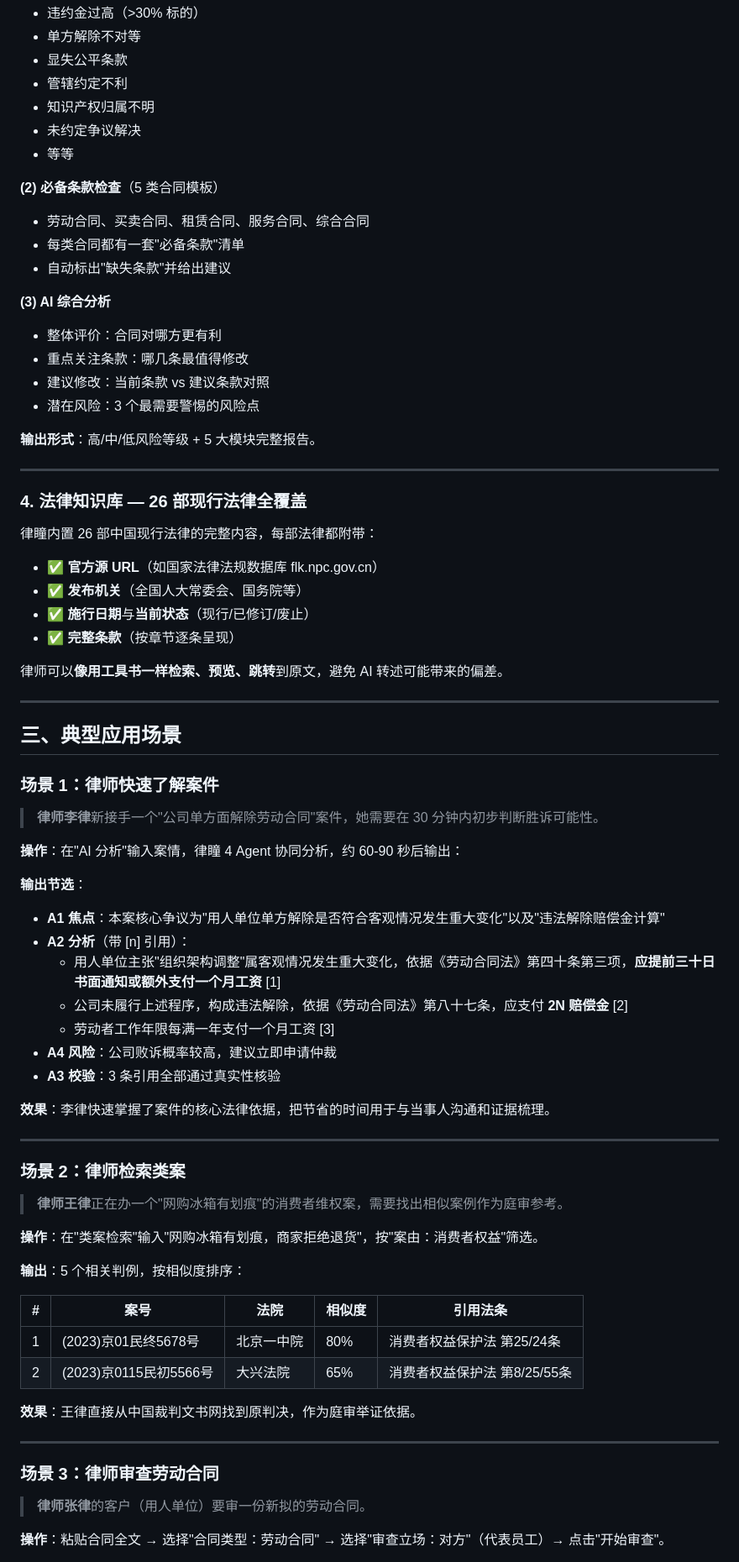
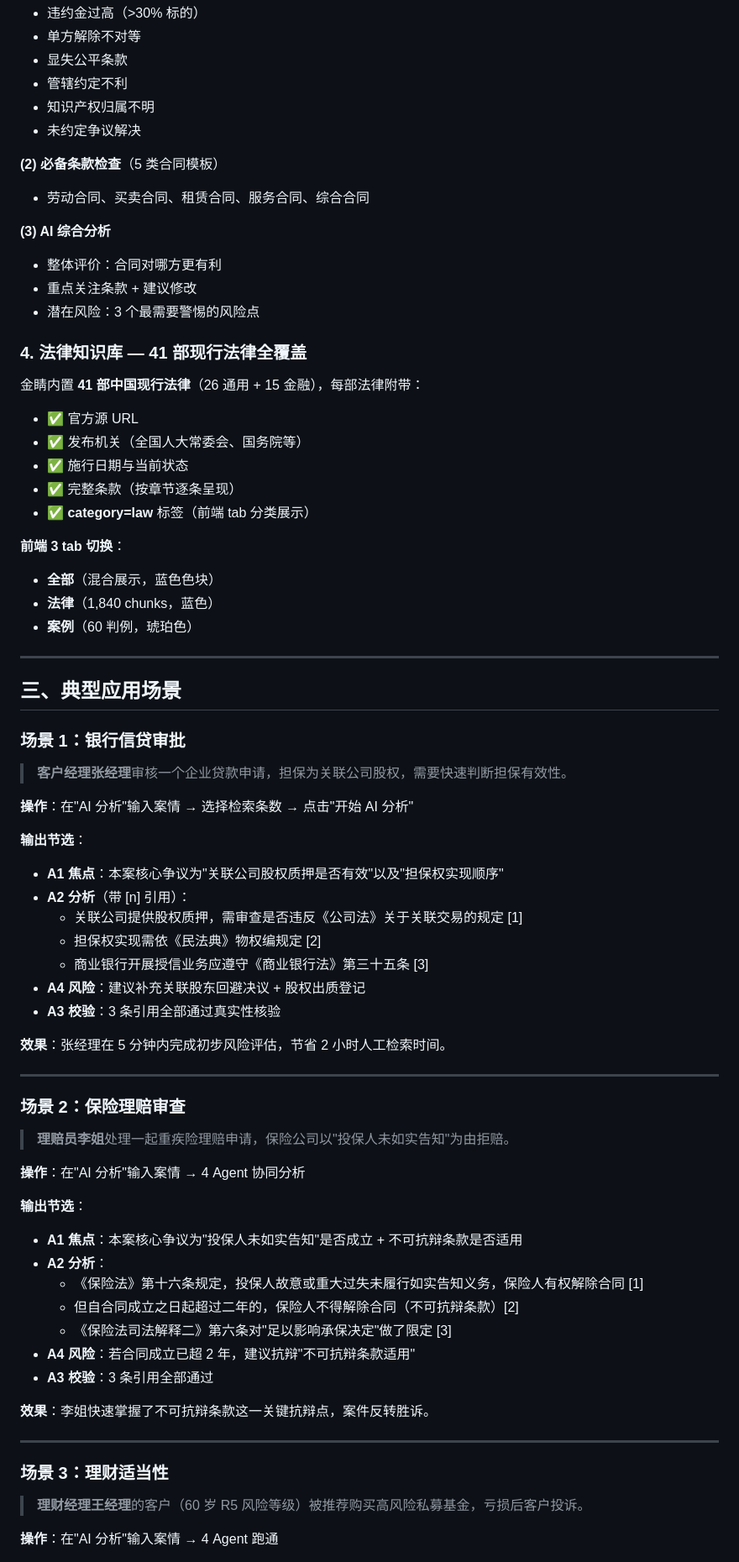
Before and after one commit to A-yiren/legal-lens, a Markdown page: docs/产品介绍.md, the part around one of its changes. Shown at 84% size. Rendered like a GitHub page.

```diff
--- a/docs/产品介绍.md
+++ b/docs/产品介绍.md
@@ -81,77 +67,74 @@
 - 管辖约定不利
 - 知识产权归属不明
 - 未约定争议解决
-- 等等
 
 **(2) 必备条款检查**（5 类合同模板）
 - 劳动合同、买卖合同、租赁合同、服务合同、综合合同
-- 每类合同都有一套"必备条款"清单
-- 自动标出"缺失条款"并给出建议
 
 **(3) AI 综合分析**
 - 整体评价：合同对哪方更有利
-- 重点关注条款：哪几条最值得修改
-- 建议修改：当前条款 vs 建议条款对照
+- 重点关注条款 + 建议修改
 - 潜在风险：3 个最需要警惕的风险点
 
-**输出形式**：高/中/低风险等级 + 5 大模块完整报告。
+### 4. 法律知识库 — 41 部现行法律全覆盖
 
----
+金睛内置 **41 部中国现行法律**（26 通用 + 15 金融），每部法律附带：
+- ✅ 官方源 URL
+- ✅ 发布机关（全国人大常委会、国务院等）
+- ✅ 施行日期与当前状态
+- ✅ 完整条款（按章节逐条呈现）
+- ✅ **category=law** 标签（前端 tab 分类展示）
 
-### 4. 法律知识库 — 26 部现行法律全覆盖
-
-律瞳内置 26 部中国现行法律的完整内容，每部法律都附带：
-
-- ✅ **官方源 URL**（如国家法律法规数据库 flk.npc.gov.cn）
-- ✅ **发布机关**（全国人大常委会、国务院等）
-- ✅ **施行日期**与**当前状态**（现行/已修订/废止）
-- ✅ **完整条款**（按章节逐条呈现）
-
-律师可以**像用工具书一样检索、预览、跳转**到原文，避免 AI 转述可能带来的偏差。
+**前端 3 tab 切换**：
+- **全部**（混合展示，蓝色色块）
+- **法律**（1,840 chunks，蓝色）
+- **案例**（60 判例，琥珀色）
 
 ---
 
 ## 三、典型应用场景
 
-### 场景 1：律师快速了解案件
+### 场景 1：银行信贷审批
 
-> **律师李律**新接手一个"公司单方面解除劳动合同"案件，她需要在 30 分钟内初步判断胜诉可能性。
+> **客户经理张经理**审核一个企业贷款申请，担保为关联公司股权，需要快速判断担保有效性。
 
-**操作**：在"AI 分析"输入案情，律瞳 4 Agent 协同分析，约 60-90 秒后输出：
+**操作**：在"AI 分析"输入案情 → 选择检索条数 → 点击"开始 AI 分析"
 
 **输出节选**：
-- **A1 焦点**：本案核心争议为"用人单位单方解除是否符合客观情况发生重大变化"以及"违法解除赔偿金计算"
+- **A1 焦点**：本案核心争议为"关联公司股权质押是否有效"以及"担保权实现顺序"
 - **A2 分析**（带 [n] 引用）：
-  - 用人单位主张"组织架构调整"属客观情况发生重大变化，依据《劳动合同法》第四十条第三项，**应提前三十日书面通知或额外支付一个月工资** [1]
-  - 公司未履行上述程序，构成违法解除，依据《劳动合同法》第八十七条，应支付 **2N 赔偿金** [2]
-  - 劳动者工作年限每满一年支付一个月工资 [3]
-- **A4 风险**：公司败诉概率较高，建议立即申请仲裁
+  - 关联公司提供股权质押，需审查是否违反《公司法》关于关联交易的规定 [1]
+  - 担保权实现需依《民法典》物权编规定 [2]
+  - 商业银行开展授信业务应遵守《商业银行法》第三十五条 [3]
+- **A4 风险**：建议补充关联股东回避决议 + 股权出质登记
 - **A3 校验**：3 条引用全部通过真实性核验
 
-**效果**：李律快速掌握了案件的核心法律依据，把节省的时间用于与当事人沟通和证据梳理。
+**效果**：张经理在 5 分钟内完成初步风险评估，节省 2 小时人工检索时间。
 
 ---
 
-### 场景 2：律师检索类案
+### 场景 2：保险理赔审查
 
-> **律师王律**正在办一个"网购冰箱有划痕"的消费者维权案，需要找出相似案例作为庭审参考。
+> **理赔员李姐**处理一起重疾险理赔申请，保险公司以"投保人未如实告知"为由拒赔。
 
-**操作**：在"类案检索"输入"网购冰箱有划痕，商家拒绝退货"，按"案由：消费者权益"筛选。
+**操作**：在"AI 分析"输入案情 → 4 Agent 协同分析
 
-**输出**：5 个相关判例，按相似度排序：
+**输出节选**：
+- **A1 焦点**：本案核心争议为"投保人未如实告知"是否成立 + 不可抗辩条款是否适用
+- **A2 分析**：
+  - 《保险法》第十六条规定，投保人故意或重大过失未履行如实告知义务，保险人有权解除合同 [1]
+  - 但自合同成立之日起超过二年的，保险人不得解除合同（不可抗辩条款）[2]
+  - 《保险法司法解释二》第六条对"足以影响承保决定"做了限定 [3]
+- **A4 风险**：若合同成立已超 2 年，建议抗辩"不可抗辩条款适用"
+- **A3 校验**：3 条引用全部通过
 
-| # | 案号 | 法院 | 相似度 | 引用法条 |
-|---|------|------|--------|----------|
-| 1 | (2023)京01民终5678号 | 北京一中院 | 80% | 消费者权益保护法 第25/24条 |
-| 2 | (2023)京0115民初5566号 | 大兴法院 | 65% | 消费者权益保护法 第8/25/55条 |
-
-**效果**：王律直接从中国裁判文书网找到原判决，作为庭审举证依据。
+**效果**：李姐快速掌握了不可抗辩条款这一关键抗辩点，案件反转胜诉。
 
 ---
 
-### 场景 3：律师审查劳动合同
+### 场景 3：理财适当性
 
-> **律师张律**的客户（用人单位）要审一份新拟的劳动合同。
+> **理财经理王经理**的客户（60 岁 R5 风险等级）被推荐购买高风险私募基金，亏损后客户投诉。
 
-**操作**：粘贴合同全文 → 选择"合同类型：劳动合同" → 选择"审查立场：对方"（代表员工）→ 点击"开始审查"。
+**操作**：在"AI 分析"输入案情 → 4 Agent 跑通
 
```
Also changed, not shown: other parts of docs/产品介绍.md (+93 -114 lines), DEPLOY.md (added, +359 -0 lines).
